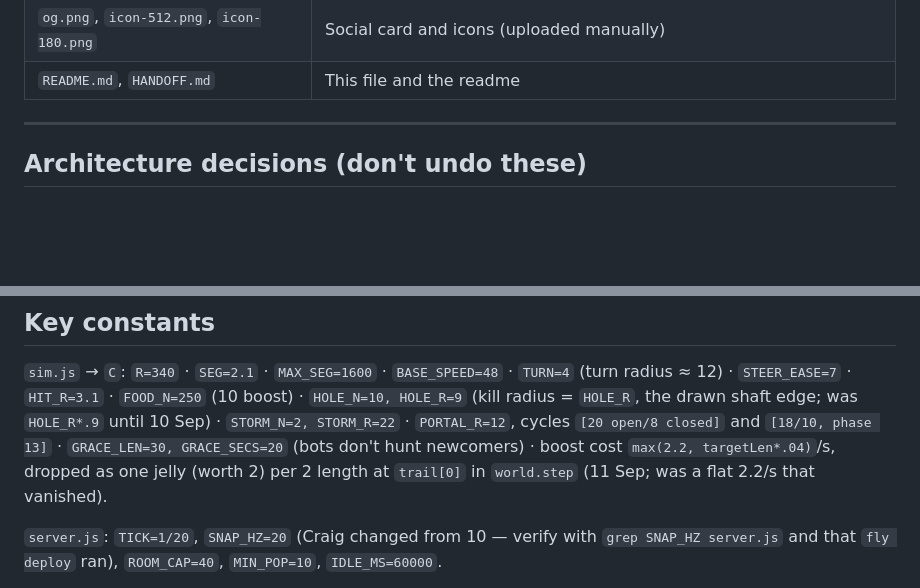
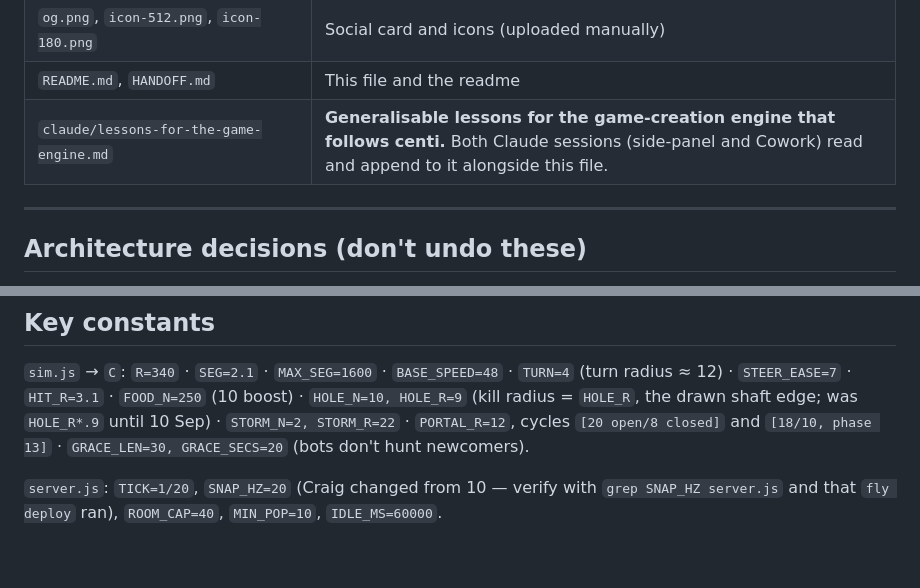
Before and after one commit to masterblasterzzz/centi-game, a Markdown page: HANDOFF.md, 2 parts joined by grey strips. Drawn GitHub-style; blank space fills up the shorter version.

```diff
--- a/HANDOFF.md
+++ b/HANDOFF.md
@@ -75,6 +75,7 @@ Built in three.js r128 from CDN. No build step, no framework.
 | `robots.txt`, `sitemap.xml`, `manifest.webmanifest`, `llms.txt` | SEO / AI-crawler / PWA |
 | `og.png`, `icon-512.png`, `icon-180.png` | Social card and icons (uploaded manually) |
 | `README.md`, `HANDOFF.md` | This file and the readme |
+| `claude/lessons-for-the-game-engine.md` | **Generalisable lessons for the game-creation engine that follows centi.** Both Claude sessions (side-panel and Cowork) read and append to it alongside this file. |
 
 ---
 
@@ -136,8 +137,7 @@ Built in three.js r128 from CDN. No build step, no framework.
 `sim.js` → `C`: `R=340` · `SEG=2.1` · `MAX_SEG=1600` · `BASE_SPEED=48` · `TURN=4` (turn radius ≈ 12) ·
 `STEER_EASE=7` · `HIT_R=3.1` · `FOOD_N=250` (10 boost) · `HOLE_N=10, HOLE_R=9` (kill radius = `HOLE_R`, the drawn shaft edge; was `HOLE_R*.9` until 10 Sep) ·
 `STORM_N=2, STORM_R=22` · `PORTAL_R=12`, cycles `[20 open/8 closed]` and `[18/10, phase 13]` ·
-`GRACE_LEN=30, GRACE_SECS=20` (bots don't hunt newcomers) · boost cost `max(2.2, targetLen*.04)`/s, dropped as one
-jelly (worth 2) per 2 length at `trail[0]` in `world.step` (11 Sep; was a flat 2.2/s that vanished).
+`GRACE_LEN=30, GRACE_SECS=20` (bots don't hunt newcomers).
 
 `server.js`: `TICK=1/20`, `SNAP_HZ=20` (Craig changed from 10 — verify with `grep SNAP_HZ server.js`
 and that `fly deploy` ran), `ROOM_CAP=40`, `MIN_POP=10`, `IDLE_MS=60000`.
```
Also changed, not shown: other parts of HANDOFF.md (+3 -20 lines), claude/lessons-for-the-game-engine.md (added, +111 -0 lines).
